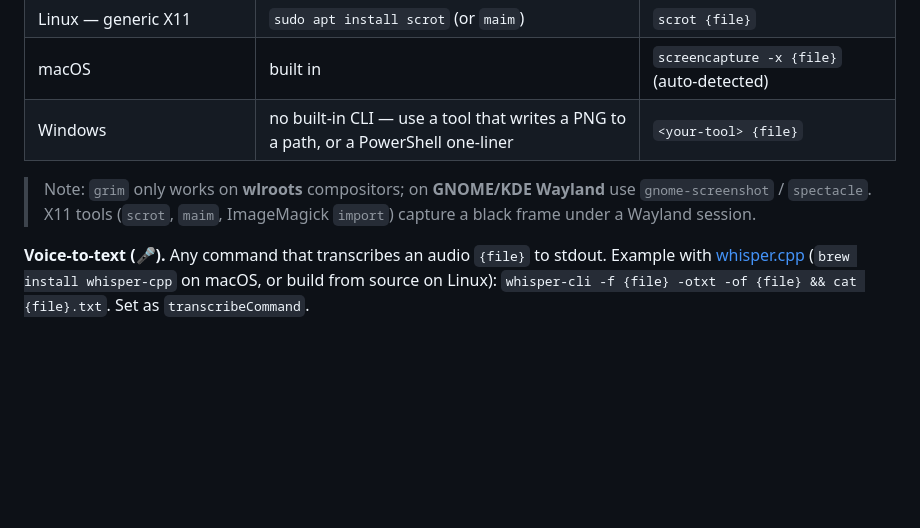
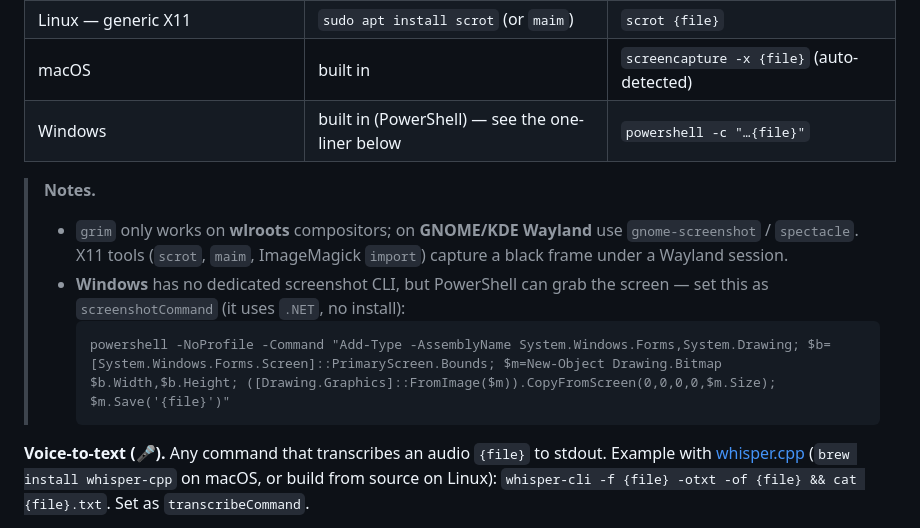
Before and after one commit to algorisys-oss/autodev, a Markdown page: README.md, the part around the change. Rendered like a GitHub page; blank space fills up the shorter version.

Commit message:
Demo: fix annotation arrow direction; README Windows screenshot
The demo's annotation arrow pointed rightward into the call-to-action
button (which was already on the right), contradicting the note "move it
to the center". Re-recorded with the arrow pointing FROM the button
toward the center, so the direction matches the instruction.

Also: give the README a concrete Windows screenshotCommand (a PowerShell
.NET one-liner) instead of "use a tool" — the dependency docs now have a
working command for every platform.

Co-Authored-By: Claude Opus 4.8 (1M context) <noreply@anthropic.com>

````diff
--- a/README.md
+++ b/README.md
@@ -92,11 +92,17 @@ Install one for your desktop, or set `screenshotCommand` yourself:
 | Linux — Sway / Hyprland (wlroots Wayland) | `sudo apt install grim` | `grim {file}` |
 | Linux — generic X11 | `sudo apt install scrot` (or `maim`) | `scrot {file}` |
 | macOS | built in | `screencapture -x {file}` (auto-detected) |
-| Windows | no built-in CLI — use a tool that writes a PNG to a path, or a PowerShell one-liner | `<your-tool> {file}` |
+| Windows | built in (PowerShell) — see the one-liner below | `powershell -c "…{file}"` |
 
-> Note: `grim` only works on **wlroots** compositors; on **GNOME/KDE Wayland** use
-> `gnome-screenshot` / `spectacle`. X11 tools (`scrot`, `maim`, ImageMagick `import`) capture a
-> black frame under a Wayland session.
+> **Notes.**
+> - `grim` only works on **wlroots** compositors; on **GNOME/KDE Wayland** use `gnome-screenshot`
+>   / `spectacle`. X11 tools (`scrot`, `maim`, ImageMagick `import`) capture a black frame under a
+>   Wayland session.
+> - **Windows** has no dedicated screenshot CLI, but PowerShell can grab the screen — set this as
+>   `screenshotCommand` (it uses `.NET`, no install):
+>   ```
+>   powershell -NoProfile -Command "Add-Type -AssemblyName System.Windows.Forms,System.Drawing; $b=[System.Windows.Forms.Screen]::PrimaryScreen.Bounds; $m=New-Object Drawing.Bitmap $b.Width,$b.Height; ([Drawing.Graphics]::FromImage($m)).CopyFromScreen(0,0,0,0,$m.Size); $m.Save('{file}')"
+>   ```
 
 **Voice-to-text (🎤).** Any command that transcribes an audio `{file}` to stdout. Example with
 [whisper.cpp](https://github.com/ggml-org/whisper.cpp) (`brew install whisper-cpp` on macOS, or
````
Also changed, not shown: demo/screenshot-annotation-demo.png, 1 other file.
